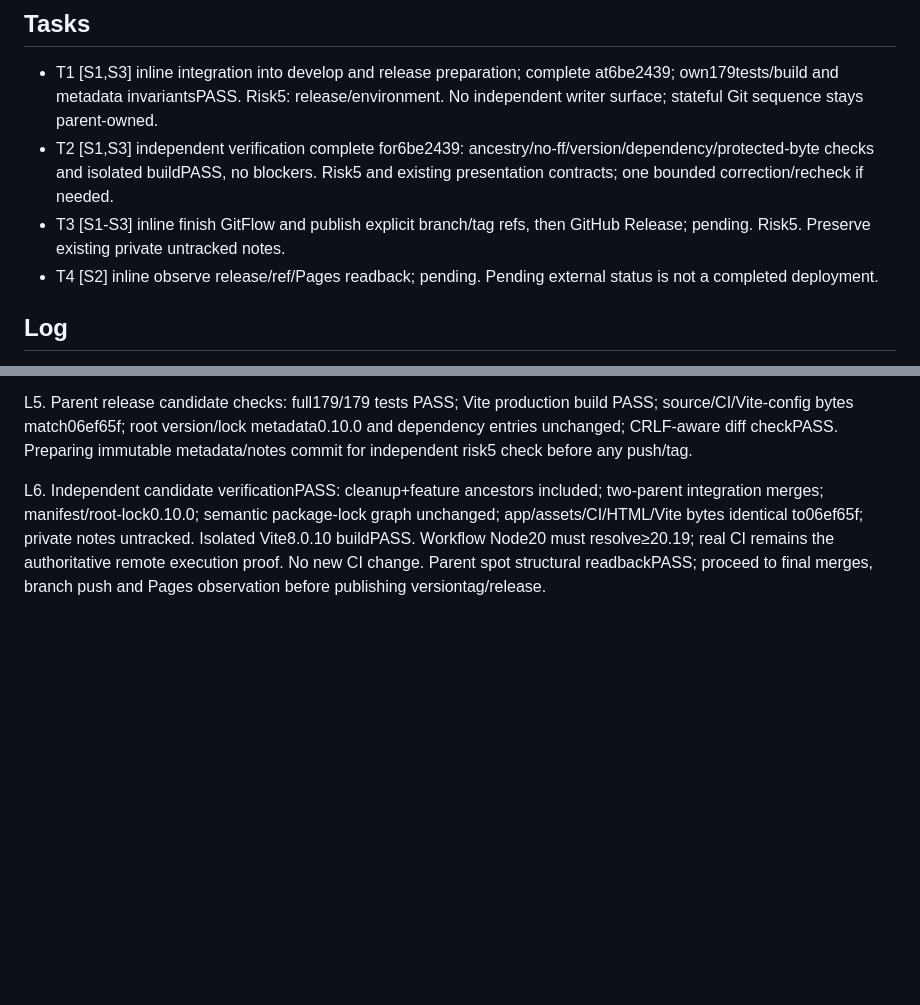
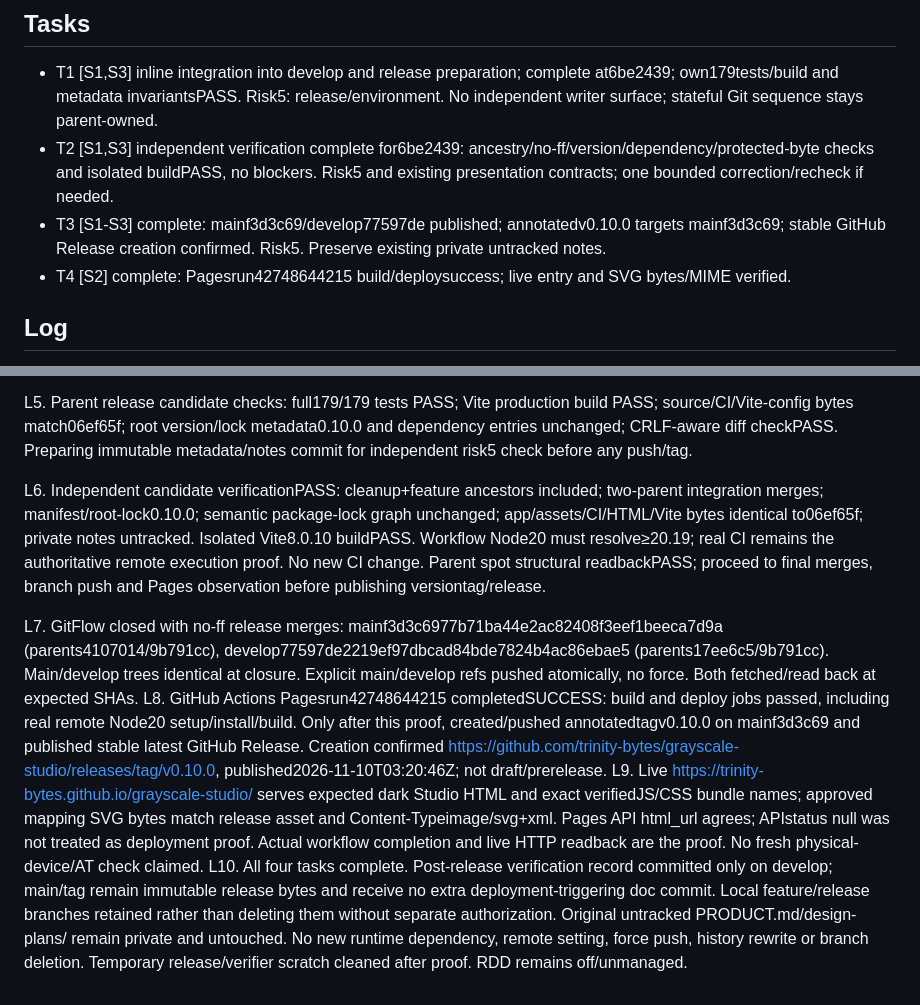
Before and after one commit to trinity-bytes/grayscale-studio, a Markdown page: odd/tasks/release-0.10.0.md, 2 parts joined by grey strips. Rendered like a GitHub page; blank space fills up the shorter version.

Commit message:
docs(release): record v0.10.0 publication and deployment

```diff
--- a/odd/tasks/release-0.10.0.md
+++ b/odd/tasks/release-0.10.0.md
@@ -12,8 +12,8 @@ S3. Accepted proposed version/flow: `v0.10.0`; integrate cleanup and dark studio
 
 - T1 [S1,S3] inline integration into develop and release preparation; complete at6be2439; own179tests/build and metadata invariantsPASS. Risk5: release/environment. No independent writer surface; stateful Git sequence stays parent-owned.
 - T2 [S1,S3] independent verification complete for6be2439: ancestry/no-ff/version/dependency/protected-byte checks and isolated buildPASS, no blockers. Risk5 and existing presentation contracts; one bounded correction/recheck if needed.
-- T3 [S1-S3] inline finish GitFlow and publish explicit branch/tag refs, then GitHub Release; pending. Risk5. Preserve existing private untracked notes.
-- T4 [S2] inline observe release/ref/Pages readback; pending. Pending external status is not a completed deployment.
+- T3 [S1-S3] complete: mainf3d3c69/develop77597de published; annotatedv0.10.0 targets mainf3d3c69; stable GitHub Release creation confirmed. Risk5. Preserve existing private untracked notes.
+- T4 [S2] complete: Pagesrun42748644215 build/deploysuccess; live entry and SVG bytes/MIME verified.
 
 ## Log
 
@@ -26,3 +26,8 @@ L4. Develop integrated cleanup then dark studio using conventional no-ff merge c
 L5. Parent release candidate checks: full179/179 tests PASS; Vite production build PASS; source/CI/Vite-config bytes match06ef65f; root version/lock metadata0.10.0 and dependency entries unchanged; CRLF-aware diff checkPASS. Preparing immutable metadata/notes commit for independent risk5 check before any push/tag.
 
 L6. Independent candidate verificationPASS: cleanup+feature ancestors included; two-parent integration merges; manifest/root-lock0.10.0; semantic package-lock graph unchanged; app/assets/CI/HTML/Vite bytes identical to06ef65f; private notes untracked. Isolated Vite8.0.10 buildPASS. Workflow Node20 must resolve≥20.19; real CI remains the authoritative remote execution proof. No new CI change. Parent spot structural readbackPASS; proceed to final merges, branch push and Pages observation before publishing versiontag/release.
+
+L7. GitFlow closed with no-ff release merges: mainf3d3c6977b71ba44e2ac82408f3eef1beeca7d9a (parents4107014/9b791cc), develop77597de2219ef97dbcad84bde7824b4ac86ebae5 (parents17ee6c5/9b791cc). Main/develop trees identical at closure. Explicit main/develop refs pushed atomically, no force. Both fetched/read back at expected SHAs.
+L8. GitHub Actions Pagesrun42748644215 completedSUCCESS: build and deploy jobs passed, including real remote Node20 setup/install/build. Only after this proof, created/pushed annotatedtagv0.10.0 on mainf3d3c69 and published stable latest GitHub Release. Creation confirmed https://github.com/trinity-bytes/grayscale-studio/releases/tag/v0.10.0, published2026-11-10T03:20:46Z; not draft/prerelease.
+L9. Live https://trinity-bytes.github.io/grayscale-studio/ serves expected dark Studio HTML and exact verifiedJS/CSS bundle names; approved mapping SVG bytes match release asset and Content-Typeimage/svg+xml. Pages API html_url agrees; APIstatus null was not treated as deployment proof. Actual workflow completion and live HTTP readback are the proof. No fresh physical-device/AT check claimed.
+L10. All four tasks complete. Post-release verification record committed only on develop; main/tag remain immutable release bytes and receive no extra deployment-triggering doc commit. Local feature/release branches retained rather than deleting them without separate authorization. Original untracked PRODUCT.md/design-plans/ remain private and untouched. No new runtime dependency, remote setting, force push, history rewrite or branch deletion. Temporary release/verifier scratch cleaned after proof. RDD remains off/unmanaged.
```
